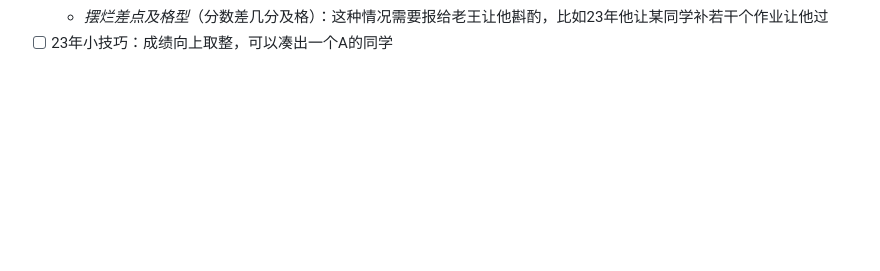
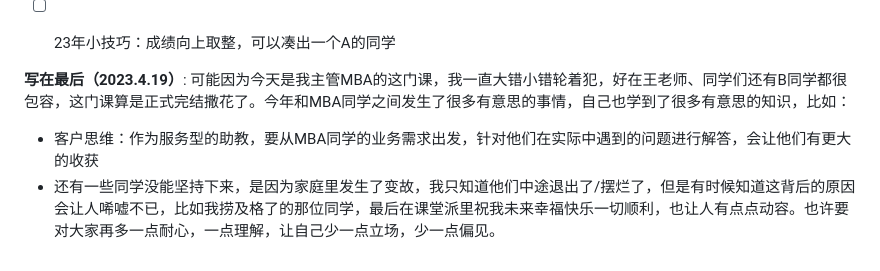
Before and after one commit to Helenology/TA_Reg, a Markdown page: README.md, the part around the change. Rendered like a GitHub page; blank space fills up the shorter version.

Commit message:
Update final grade 2

```diff
--- a/README.md
+++ b/README.md
@@ -222,3 +222,9 @@ https://zhuanlan.zhihu.com/p/441196084】
   - *突发情况被迫放弃型*（总分数35分以下）
   - *摆烂差点及格型*（分数差几分及格）：这种情况需要报给老王让他斟酌，比如23年他让某同学补若干个作业让他过
 - [ ] 23年小技巧：成绩向上取整，可以凑出一个A的同学
+
+
+**写在最后（2023.4.19）**:
+可能因为今天是我主管MBA的这门课，我一直大错小错轮着犯，好在王老师、同学们还有B同学都很包容，这门课算是正式完结撒花了。今年和MBA同学之间发生了很多有意思的事情，自己也学到了很多有意思的知识，比如：
+- 客户思维：作为服务型的助教，要从MBA同学的业务需求出发，针对他们在实际中遇到的问题进行解答，会让他们有更大的收获
+- 还有一些同学没能坚持下来，是因为家庭里发生了变故，我只知道他们中途退出了/摆烂了，但是有时候知道这背后的原因会让人唏嘘不已，比如我捞及格了的那位同学，最后在课堂派里祝我未来幸福快乐一切顺利，也让人有点点动容。也许要对大家再多一点耐心，一点理解，让自己少一点立场，少一点偏见。
```
